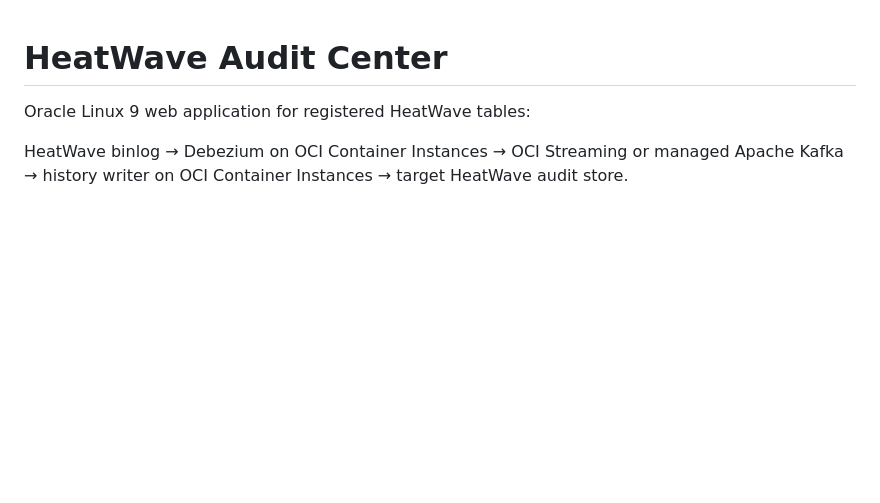
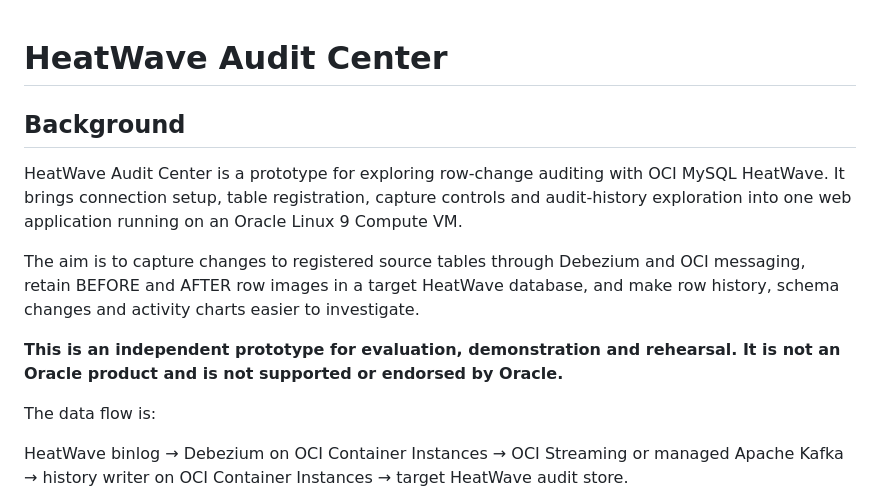
Before and after one commit to ivanxma/hw_data_audit_center, a Markdown page: README.md, the part around the change. Rendered like a GitHub page; blank space fills up the shorter version.

Commit message:
Clarify prototype status and Oracle support disclaimer

```diff
--- a/README.md
+++ b/README.md
@@ -1,6 +1,20 @@
 # HeatWave Audit Center
 
-Oracle Linux 9 web application for registered HeatWave tables:
+## Background
+
+HeatWave Audit Center is a prototype for exploring row-change auditing with OCI
+MySQL HeatWave. It brings connection setup, table registration, capture controls
+and audit-history exploration into one web application running on an Oracle
+Linux 9 Compute VM.
+
+The aim is to capture changes to registered source tables through Debezium and
+OCI messaging, retain BEFORE and AFTER row images in a target HeatWave database,
+and make row history, schema changes and activity charts easier to investigate.
+
+**This is an independent prototype for evaluation, demonstration and rehearsal.
+It is not an Oracle product and is not supported or endorsed by Oracle.**
+
+The data flow is:
 
 HeatWave binlog → Debezium on OCI Container Instances → OCI Streaming or managed Apache Kafka → history writer on OCI Container Instances → target HeatWave audit store.
 
```
